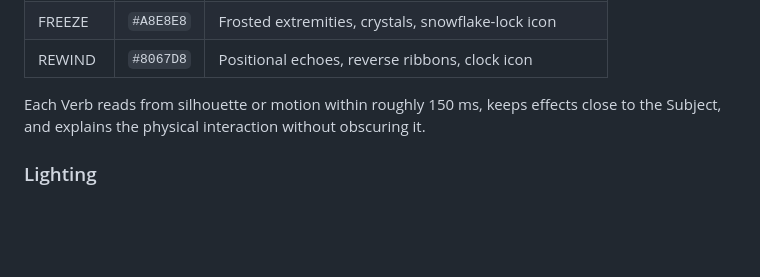
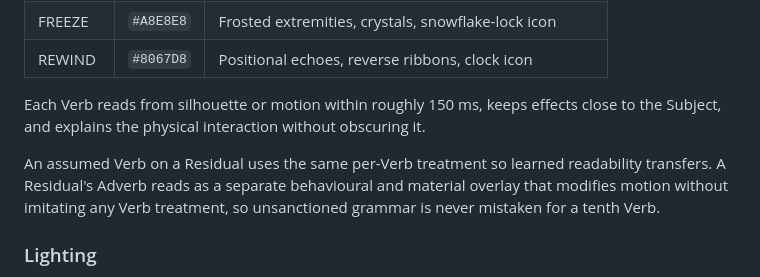
Before and after one commit to CrowBe/VerbEndings, a Markdown page: docs/WORLD_DESIGN.md, the part around the change. Drawn GitHub-style; blank space fills up the shorter version.

```diff
--- a/docs/WORLD_DESIGN.md
+++ b/docs/WORLD_DESIGN.md
@@ -102,6 +102,8 @@ Subject identity and Verb state remain separate. Identity uses a stable suit tre
 
 Each Verb reads from silhouette or motion within roughly 150 ms, keeps effects close to the Subject, and explains the physical interaction without obscuring it.
 
+An assumed Verb on a Residual uses the same per-Verb treatment so learned readability transfers. A Residual's Adverb reads as a separate behavioural and material overlay that modifies motion without imitating any Verb treatment, so unsanctioned grammar is never mistaken for a tenth Verb.
+
 ### Lighting
 
 Large warm-white overhead fixtures and neutral-cool ambient light provide party-game readability. Cyan indicates normal operation, amber staging, and coral danger. Contact shadows and moderate SSAO ground actors and machinery. Glow is limited to indicators and active effects. Volumetric fog is reserved for selected breaches and Collapse events.
```
Also changed, not shown: CONTEXT.md (+11 -0 lines).
